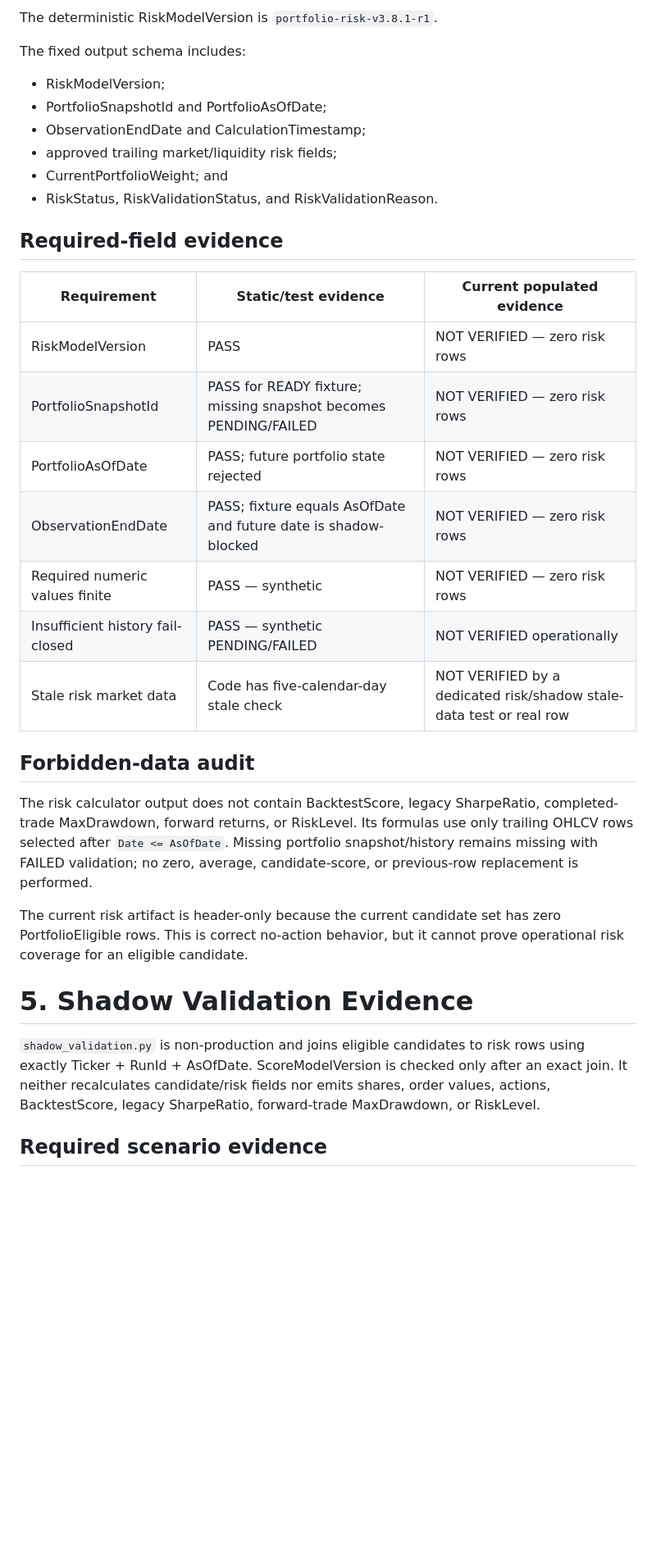
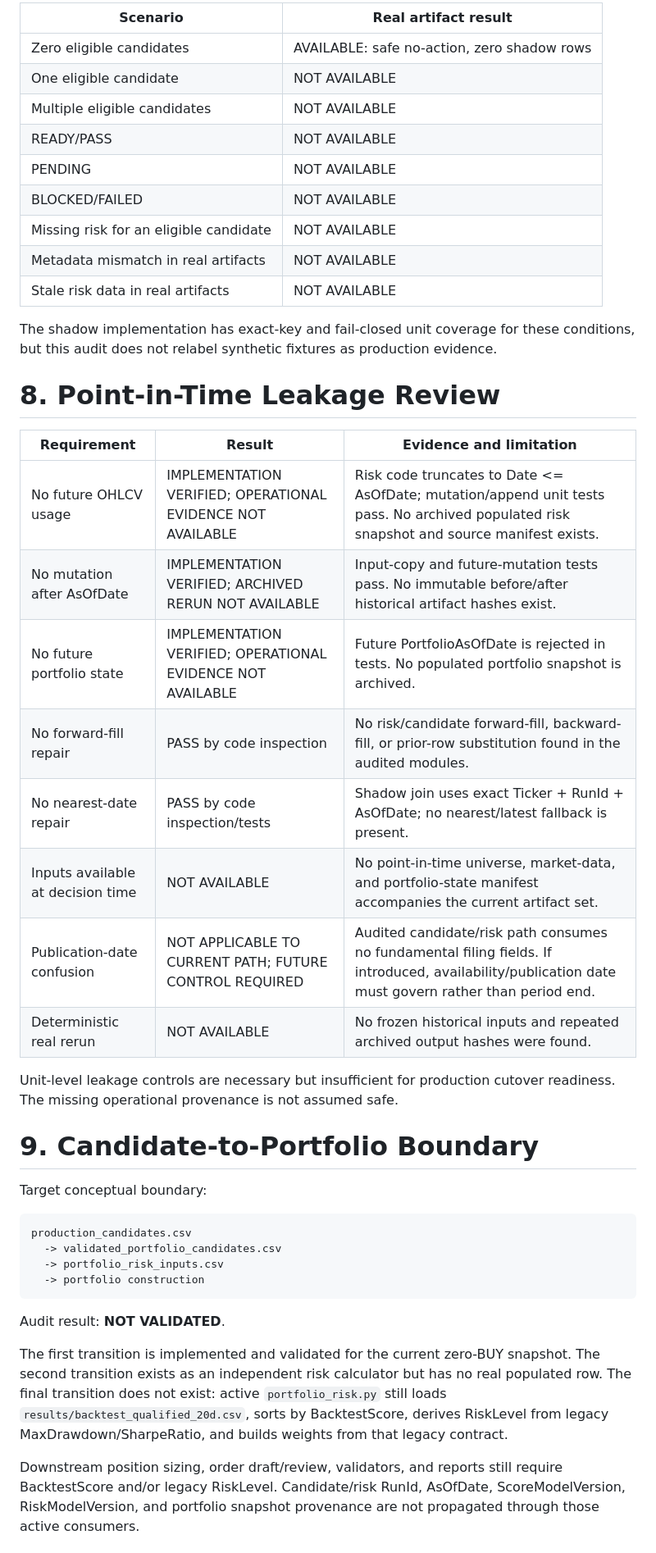
Before and after one commit to RobinFrank777/AI_investing, a Markdown page: docs/V3.8.1_Phase6B7_Cutover_Readiness_Audit_Report.md, the part around one of its changes. Shown at 82% size. Drawn GitHub-style; blank space fills up the shorter version.

````diff
--- a/docs/V3.8.1_Phase6B7_Cutover_Readiness_Audit_Report.md
+++ b/docs/V3.8.1_Phase6B7_Cutover_Readiness_Audit_Report.md
@@ -149,47 +163,58 @@ separate pre-trade portfolio snapshot, and uses canonical OHLCV through
 
-The deterministic RiskModelVersion is
-`portfolio-risk-v3.8.1-r1`.
+| Scenario | Real artifact result |
+|---|---|
+| Zero eligible candidates | AVAILABLE: safe no-action, zero shadow rows |
+| One eligible candidate | NOT AVAILABLE |
+| Multiple eligible candidates | NOT AVAILABLE |
+| READY/PASS | NOT AVAILABLE |
+| PENDING | NOT AVAILABLE |
+| BLOCKED/FAILED | NOT AVAILABLE |
+| Missing risk for an eligible candidate | NOT AVAILABLE |
+| Metadata mismatch in real artifacts | NOT AVAILABLE |
+| Stale risk data in real artifacts | NOT AVAILABLE |
 
-The fixed output schema includes:
+The shadow implementation has exact-key and fail-closed unit coverage for
+these conditions, but this audit does not relabel synthetic fixtures as
+production evidence.
 
-- RiskModelVersion;
-- PortfolioSnapshotId and PortfolioAsOfDate;
-- ObservationEndDate and CalculationTimestamp;
-- approved trailing market/liquidity risk fields;
-- CurrentPortfolioWeight; and
-- RiskStatus, RiskValidationStatus, and RiskValidationReason.
+# 8. Point-in-Time Leakage Review
 
-## Required-field evidence
+| Requirement | Result | Evidence and limitation |
+|---|---|---|
+| No future OHLCV usage | IMPLEMENTATION VERIFIED; OPERATIONAL EVIDENCE NOT AVAILABLE | Risk code truncates to Date <= AsOfDate; mutation/append unit tests pass. No archived populated risk snapshot and source manifest exists. |
+| No mutation after AsOfDate | IMPLEMENTATION VERIFIED; ARCHIVED RERUN NOT AVAILABLE | Input-copy and future-mutation tests pass. No immutable before/after historical artifact hashes exist. |
+| No future portfolio state | IMPLEMENTATION VERIFIED; OPERATIONAL EVIDENCE NOT AVAILABLE | Future PortfolioAsOfDate is rejected in tests. No populated portfolio snapshot is archived. |
+| No forward-fill repair | PASS by code inspection | No risk/candidate forward-fill, backward-fill, or prior-row substitution found in the audited modules. |
+| No nearest-date repair | PASS by code inspection/tests | Shadow join uses exact Ticker + RunId + AsOfDate; no nearest/latest fallback is present. |
+| Inputs available at decision time | NOT AVAILABLE | No point-in-time universe, market-data, and portfolio-state manifest accompanies the current artifact set. |
+| Publication-date confusion | NOT APPLICABLE TO CURRENT PATH; FUTURE CONTROL REQUIRED | Audited candidate/risk path consumes no fundamental filing fields. If introduced, availability/publication date must govern rather than period end. |
+| Deterministic real rerun | NOT AVAILABLE | No frozen historical inputs and repeated archived output hashes were found. |
 
-| Requirement | Static/test evidence | Current populated evidence |
-|---|---|---|
-| RiskModelVersion | PASS | NOT VERIFIED — zero risk rows |
-| PortfolioSnapshotId | PASS for READY fixture; missing snapshot becomes PENDING/FAILED | NOT VERIFIED — zero risk rows |
-| PortfolioAsOfDate | PASS; future portfolio state rejected | NOT VERIFIED — zero risk rows |
-| ObservationEndDate | PASS; fixture equals AsOfDate and future date is shadow-blocked | NOT VERIFIED — zero risk rows |
-| Required numeric values finite | PASS — synthetic | NOT VERIFIED — zero risk rows |
-| Insufficient history fail-closed | PASS — synthetic PENDING/FAILED | NOT VERIFIED operationally |
-| Stale risk market data | Code has five-calendar-day stale check | NOT VERIFIED by a dedicated risk/shadow stale-data test or real row |
+Unit-level leakage controls are necessary but insufficient for production
+cutover readiness. The missing operational provenance is not assumed safe.
 
-## Forbidden-data audit
+# 9. Candidate-to-Portfolio Boundary
 
-The risk calculator output does not contain BacktestScore, legacy SharpeRatio,
-completed-trade MaxDrawdown, forward returns, or RiskLevel. Its formulas use
-only trailing OHLCV rows selected after `Date <= AsOfDate`. Missing portfolio
-snapshot/history remains missing with FAILED validation; no zero, average,
-candidate-score, or previous-row replacement is performed.
+Target conceptual boundary:
 
-The current risk artifact is header-only because the current candidate set has
-zero PortfolioEligible rows. This is correct no-action behavior, but it cannot
-prove operational risk coverage for an eligible candidate.
+```text
+production_candidates.csv
+  -> validated_portfolio_candidates.csv
+  -> portfolio_risk_inputs.csv
+  -> portfolio construction
+```
 
-# 5. Shadow Validation Evidence
+Audit result: **NOT VALIDATED**.
 
-`shadow_validation.py` is non-production and joins eligible candidates to risk
-rows using exactly Ticker + RunId + AsOfDate. ScoreModelVersion is checked only
-after an exact join. It neither recalculates candidate/risk fields nor emits
-shares, order values, actions, BacktestScore, legacy SharpeRatio,
-forward-trade MaxDrawdown, or RiskLevel.
+The first transition is implemented and validated for the current zero-BUY
+snapshot. The second transition exists as an independent risk calculator but
+has no real populated row. The final transition does not exist: active
+`portfolio_risk.py` still loads `results/backtest_qualified_20d.csv`, sorts by
+BacktestScore, derives RiskLevel from legacy MaxDrawdown/SharpeRatio, and builds
+weights from that legacy contract.
 
-## Required scenario evidence
+Downstream position sizing, order draft/review, validators, and reports still
+require BacktestScore and/or legacy RiskLevel. Candidate/risk RunId, AsOfDate,
+ScoreModelVersion, RiskModelVersion, and portfolio snapshot provenance are not
+propagated through those active consumers.
 
````
Also changed, not shown: other parts of docs/V3.8.1_Phase6B7_Cutover_Readiness_Audit_Report.md (+173 -187 lines).
